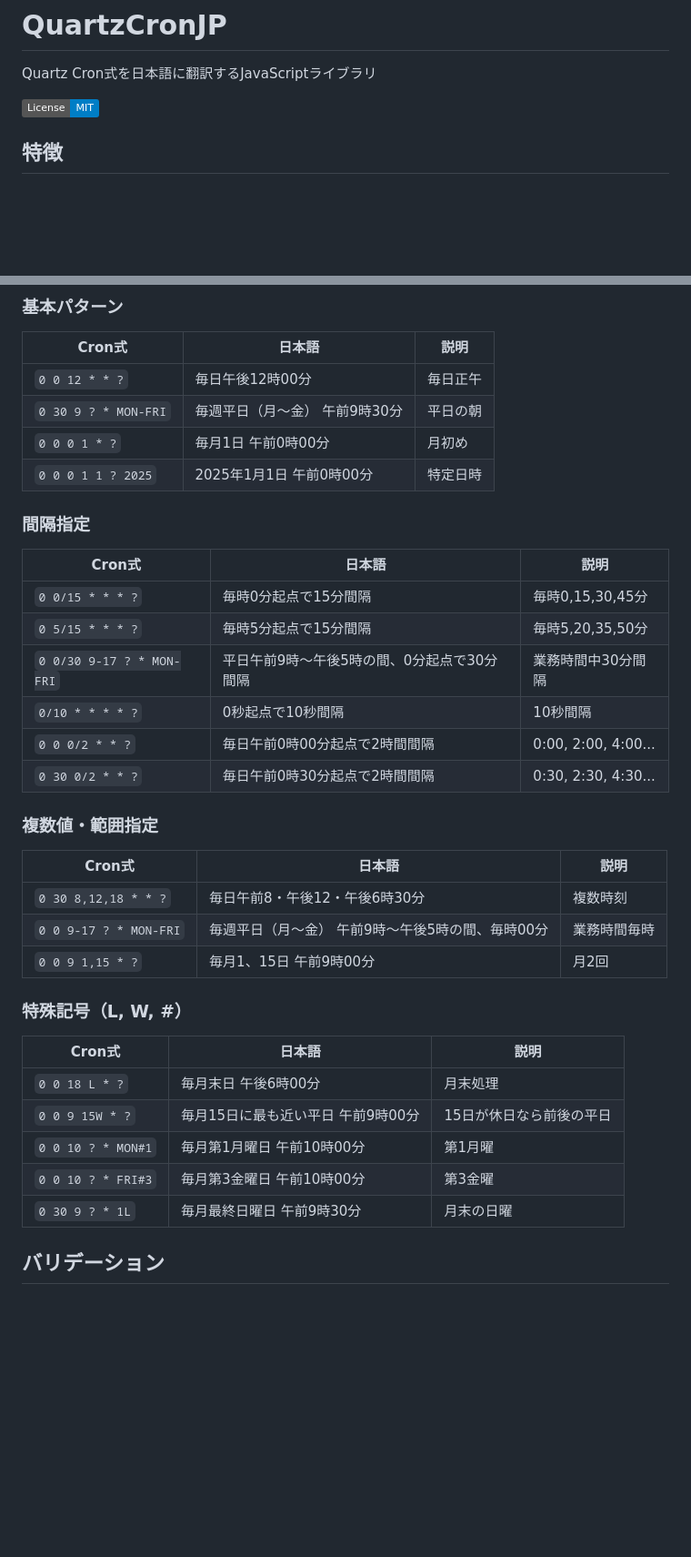
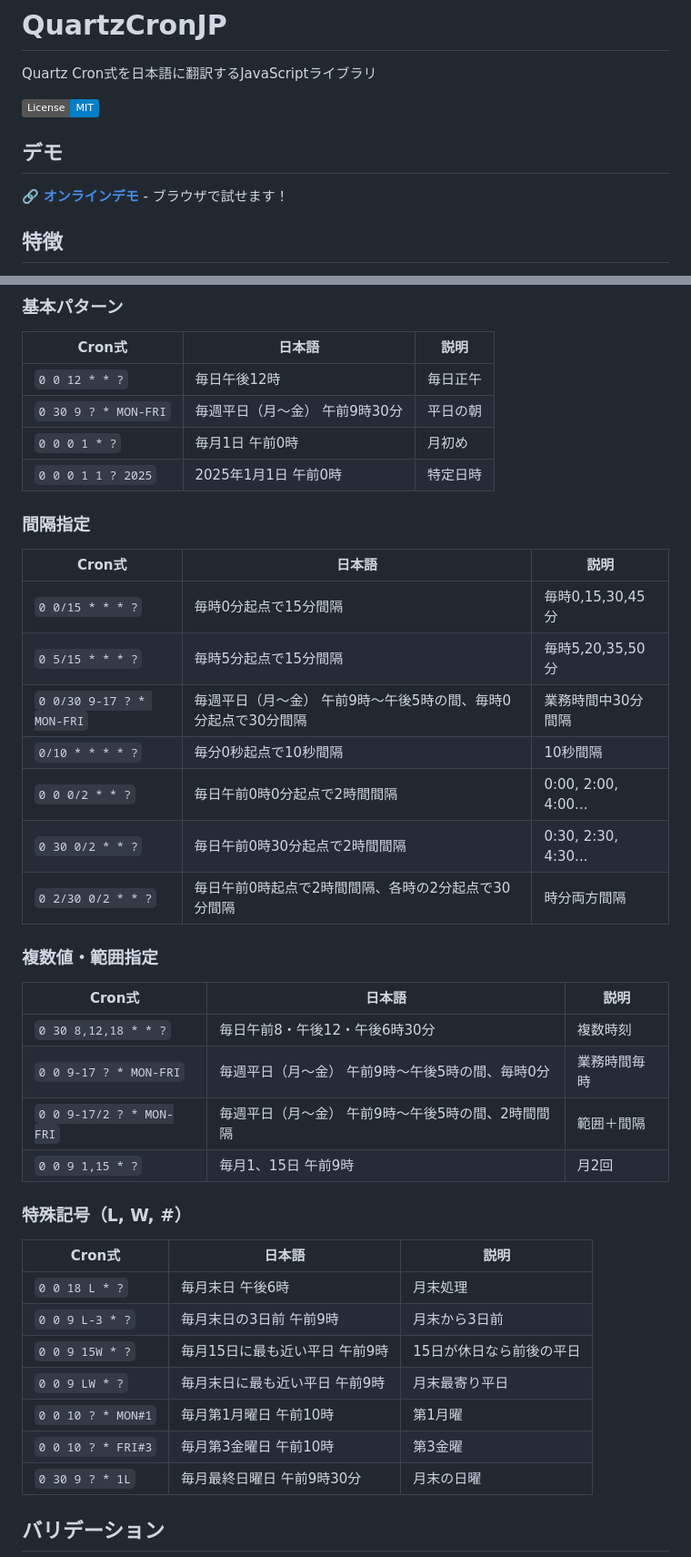
Before and after one commit to ryoheiTkd/quartz-cron-jp, a Markdown page: README.md, 2 parts joined by grey strips. Shown at 91% size. GitHub-like rendering; badges without logos; blank space fills up the shorter version.

Commit message:
add: README修正

```diff
--- a/README.md
+++ b/README.md
@@ -3,6 +3,10 @@
 Quartz Cron式を日本語に翻訳するJavaScriptライブラリ
 
 [![License: MIT](https://img.shields.io/badge/License-MIT-blue.svg)](https://opensource.org/licenses/MIT)
+
+## デモ
+
+🔗 **[オンラインデモ](https://quartz-jp.netlify.app/)** - ブラウザで試せます！
 
 ## 特徴
 
@@ -141,10 +145,10 @@ var translated = QuartzCronJP.translateField(
 
 | Cron式 | 日本語 | 説明 |
 |--------|--------|------|
-| `0 0 12 * * ?` | 毎日午後12時00分 | 毎日正午 |
+| `0 0 12 * * ?` | 毎日午後12時 | 毎日正午 |
 | `0 30 9 ? * MON-FRI` | 毎週平日（月〜金） 午前9時30分 | 平日の朝 |
-| `0 0 0 1 * ?` | 毎月1日 午前0時00分 | 月初め |
-| `0 0 0 1 1 ? 2025` | 2025年1月1日 午前0時00分 | 特定日時 |
+| `0 0 0 1 * ?` | 毎月1日 午前0時 | 月初め |
+| `0 0 0 1 1 ? 2025` | 2025年1月1日 午前0時 | 特定日時 |
 
 ### 間隔指定
 
@@ -152,27 +156,31 @@ var translated = QuartzCronJP.translateField(
 |--------|--------|------|
 | `0 0/15 * * * ?` | 毎時0分起点で15分間隔 | 毎時0,15,30,45分 |
 | `0 5/15 * * * ?` | 毎時5分起点で15分間隔 | 毎時5,20,35,50分 |
-| `0 0/30 9-17 ? * MON-FRI` | 平日午前9時〜午後5時の間、0分起点で30分間隔 | 業務時間中30分間隔 |
-| `0/10 * * * * ?` | 0秒起点で10秒間隔 | 10秒間隔 |
-| `0 0 0/2 * * ?` | 毎日午前0時00分起点で2時間間隔 | 0:00, 2:00, 4:00... |
+| `0 0/30 9-17 ? * MON-FRI` | 毎週平日（月〜金） 午前9時〜午後5時の間、毎時0分起点で30分間隔 | 業務時間中30分間隔 |
+| `0/10 * * * * ?` | 毎分0秒起点で10秒間隔 | 10秒間隔 |
+| `0 0 0/2 * * ?` | 毎日午前0時0分起点で2時間間隔 | 0:00, 2:00, 4:00... |
 | `0 30 0/2 * * ?` | 毎日午前0時30分起点で2時間間隔 | 0:30, 2:30, 4:30... |
+| `0 2/30 0/2 * * ?` | 毎日午前0時起点で2時間間隔、各時の2分起点で30分間隔 | 時分両方間隔 |
 
 ### 複数値・範囲指定
 
 | Cron式 | 日本語 | 説明 |
 |--------|--------|------|
 | `0 30 8,12,18 * * ?` | 毎日午前8・午後12・午後6時30分 | 複数時刻 |
-| `0 0 9-17 ? * MON-FRI` | 毎週平日（月〜金） 午前9時〜午後5時の間、毎時00分 | 業務時間毎時 |
-| `0 0 9 1,15 * ?` | 毎月1、15日 午前9時00分 | 月2回 |
+| `0 0 9-17 ? * MON-FRI` | 毎週平日（月〜金） 午前9時〜午後5時の間、毎時0分 | 業務時間毎時 |
+| `0 0 9-17/2 ? * MON-FRI` | 毎週平日（月〜金） 午前9時〜午後5時の間、2時間間隔 | 範囲＋間隔 |
+| `0 0 9 1,15 * ?` | 毎月1、15日 午前9時 | 月2回 |
 
 ### 特殊記号（L, W, #）
 
 | Cron式 | 日本語 | 説明 |
 |--------|--------|------|
-| `0 0 18 L * ?` | 毎月末日 午後6時00分 | 月末処理 |
-| `0 0 9 15W * ?` | 毎月15日に最も近い平日 午前9時00分 | 15日が休日なら前後の平日 |
-| `0 0 10 ? * MON#1` | 毎月第1月曜日 午前10時00分 | 第1月曜 |
-| `0 0 10 ? * FRI#3` | 毎月第3金曜日 午前10時00分 | 第3金曜 |
+| `0 0 18 L * ?` | 毎月末日 午後6時 | 月末処理 |
+| `0 0 9 L-3 * ?` | 毎月末日の3日前 午前9時 | 月末から3日前 |
+| `0 0 9 15W * ?` | 毎月15日に最も近い平日 午前9時 | 15日が休日なら前後の平日 |
+| `0 0 9 LW * ?` | 毎月末日に最も近い平日 午前9時 | 月末最寄り平日 |
+| `0 0 10 ? * MON#1` | 毎月第1月曜日 午前10時 | 第1月曜 |
+| `0 0 10 ? * FRI#3` | 毎月第3金曜日 午前10時 | 第3金曜 |
 | `0 30 9 ? * 1L` | 毎月最終日曜日 午前9時30分 | 月末の日曜 |
 
 ## バリデーション
```
Also changed, not shown: other parts of README.md (+1 -1 lines).
